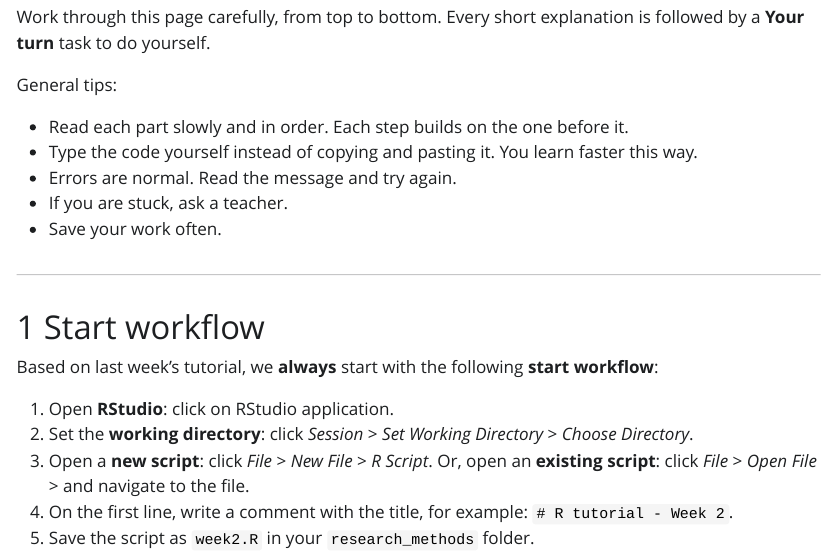
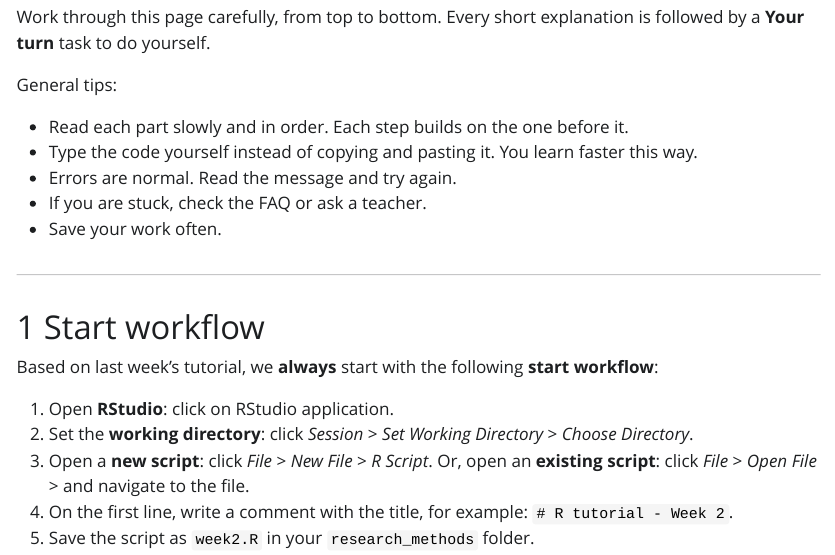
Before and after one commit to sebastian-lortz/r_tutorial, a Quarto document (week02/r_tutorial_week_02.qmd): the page in a window 1100 px wide, from 340 px down. The pictures show the output file week02/r_tutorial_week_02.html that the author committed with the source, opened offline; Quarto's library style sheets are replaced by a plain one without menus.

Commit message:
final draft

```diff
--- a/week02/r_tutorial_week_02.qmd
+++ b/week02/r_tutorial_week_02.qmd
@@ -48,7 +48,7 @@ General tips:
 -   Read each part slowly and in order. Each step builds on the one before it.
 -   Type the code yourself instead of copying and pasting it. You learn faster this way.
 -   Errors are normal. Read the message and try again.
--   If you are stuck, ask a teacher.
+-   If you are stuck, check the FAQ or ask a teacher.
 -   Save your work often.
 
 ------------------------------------------------------------------------
```
Also changed, not shown: week02/r_tutorial_week_02.html, week02/r_tutorial_week_02.pdf.
